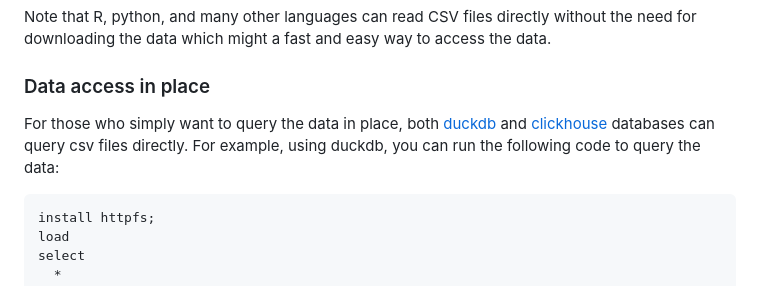
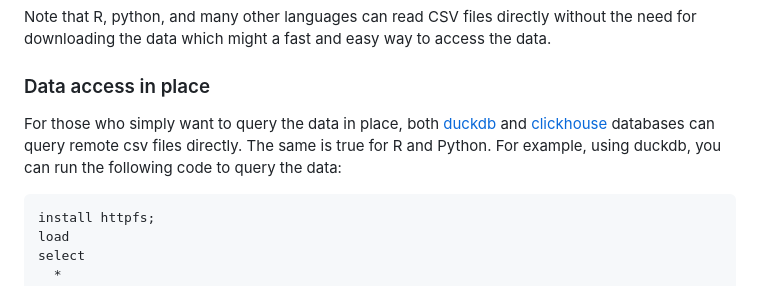
Before and after one commit to seandavi/state-cancer-profile-scraper, a Markdown page: README.md, the part around the change. Drawn GitHub-style.

Commit message:
Clarify data querying capabilities in README
Updated README to clarify that R and Python can also query remote CSV files directly.

````diff
--- a/README.md
+++ b/README.md
@@ -79,7 +79,7 @@ Note that R, python, and many other languages can read CSV files directly withou
 
 ### Data access in place
 
-For those who simply want to query the data in place, both [duckdb](https://duckdb.org/) and [clickhouse](https://clickhouse.tech/) databases can query csv files directly.  For example, using duckdb, you can run the following code to query the data:
+For those who simply want to query the data in place, both [duckdb](https://duckdb.org/) and [clickhouse](https://clickhouse.tech/) databases can query remote csv files directly.  The same is true for R and Python. For example, using duckdb, you can run the following code to query the data:
 
 ```
 install httpfs;
````
